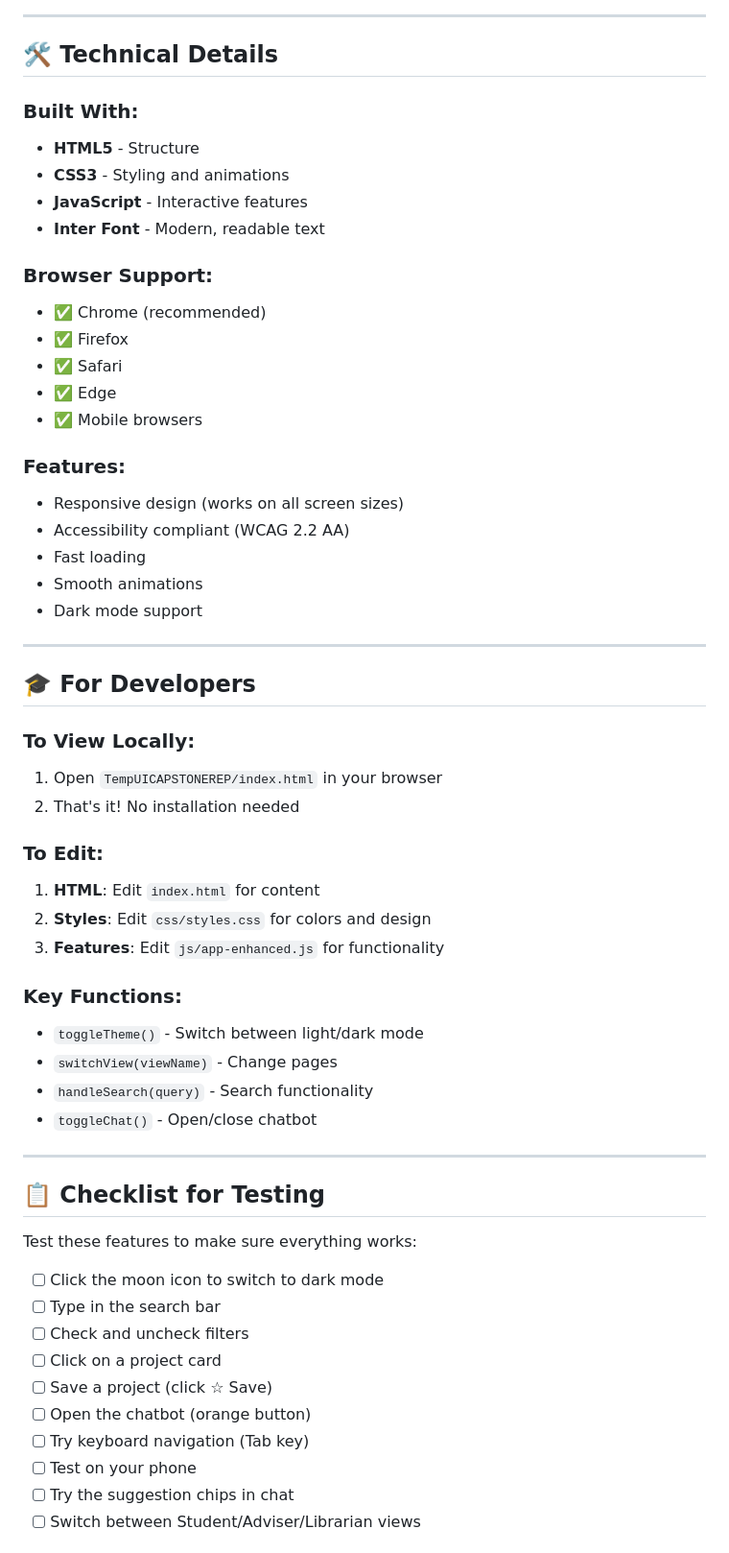
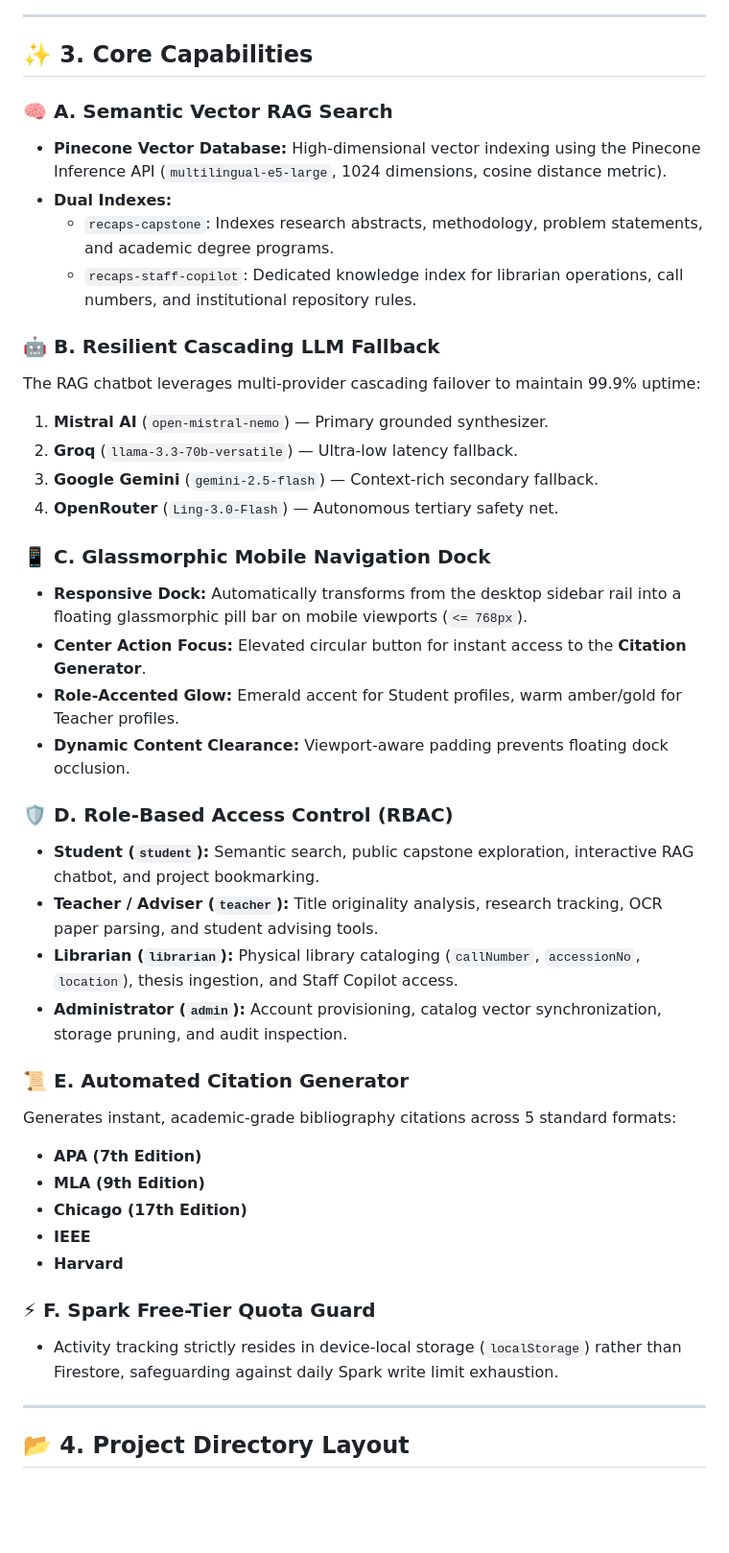
Before and after one commit to JohnPerez012/Digital-Undergraduate-Theses-Repository-with-RAG-Search-at-Cebu-Technological-University-Library, a Markdown page: README.md, the part around one of its changes. Shown at 96% size. Rendered like a GitHub page; blank space fills up the shorter version.

```diff
--- a/README.md
+++ b/README.md
@@ -137,61 +70,45 @@ TempUICAPSTONEREP/
 
 ---
 
-## 🛠️ Technical Details
+## ✨ 3. Core Capabilities
 
-### Built With:
-- **HTML5** - Structure
-- **CSS3** - Styling and animations
-- **JavaScript** - Interactive features
-- **Inter Font** - Modern, readable text
+### 🧠 A. Semantic Vector RAG Search
+- **Pinecone Vector Database:** High-dimensional vector indexing using the Pinecone Inference API (`multilingual-e5-large`, 1024 dimensions, cosine distance metric).
+- **Dual Indexes:**
+  - `recaps-capstone`: Indexes research abstracts, methodology, problem statements, and academic degree programs.
+  - `recaps-staff-copilot`: Dedicated knowledge index for librarian operations, call numbers, and institutional repository rules.
 
-### Browser Support:
-- ✅ Chrome (recommended)
-- ✅ Firefox
-- ✅ Safari
-- ✅ Edge
-- ✅ Mobile browsers
+### 🤖 B. Resilient Cascading LLM Fallback
+The RAG chatbot leverages multi-provider cascading failover to maintain 99.9% uptime:
+1. **Mistral AI** (`open-mistral-nemo`) — Primary grounded synthesizer.
+2. **Groq** (`llama-3.3-70b-versatile`) — Ultra-low latency fallback.
+3. **Google Gemini** (`gemini-2.5-flash`) — Context-rich secondary fallback.
+4. **OpenRouter** (`Ling-3.0-Flash`) — Autonomous tertiary safety net.
 
-### Features:
-- Responsive design (works on all screen sizes)
-- Accessibility compliant (WCAG 2.2 AA)
-- Fast loading
-- Smooth animations
-- Dark mode support
+### 📱 C. Glassmorphic Mobile Navigation Dock
+- **Responsive Dock:** Automatically transforms from the desktop sidebar rail into a floating glassmorphic pill bar on mobile viewports (`<= 768px`).
+- **Center Action Focus:** Elevated circular button for instant access to the **Citation Generator**.
+- **Role-Accented Glow:** Emerald accent for Student profiles, warm amber/gold for Teacher profiles.
+- **Dynamic Content Clearance:** Viewport-aware padding prevents floating dock occlusion.
+
+### 🛡️ D. Role-Based Access Control (RBAC)
+- **Student (`student`):** Semantic search, public capstone exploration, interactive RAG chatbot, and project bookmarking.
+- **Teacher / Adviser (`teacher`):** Title originality analysis, research tracking, OCR paper parsing, and student advising tools.
+- **Librarian (`librarian`):** Physical library cataloging (`callNumber`, `accessionNo`, `location`), thesis ingestion, and Staff Copilot access.
+- **Administrator (`admin`):** Account provisioning, catalog vector synchronization, storage pruning, and audit inspection.
+
+### 📜 E. Automated Citation Generator
+Generates instant, academic-grade bibliography citations across 5 standard formats:
+- **APA (7th Edition)**
+- **MLA (9th Edition)**
+- **Chicago (17th Edition)**
+- **IEEE**
+- **Harvard**
+
+### ⚡ F. Spark Free-Tier Quota Guard
+- Activity tracking strictly resides in device-local storage (`localStorage`) rather than Firestore, safeguarding against daily Spark write limit exhaustion.
 
 ---
 
-## 🎓 For Developers
+## 📂 4. Project Directory Layout
 
-### To View Locally:
-1. Open `TempUICAPSTONEREP/index.html` in your browser
-2. That's it! No installation needed
-
-### To Edit:
-1. **HTML**: Edit `index.html` for content
-2. **Styles**: Edit `css/styles.css` for colors and design
-3. **Features**: Edit `js/app-enhanced.js` for functionality
-
-### Key Functions:
-- `toggleTheme()` - Switch between light/dark mode
-- `switchView(viewName)` - Change pages
-- `handleSearch(query)` - Search functionality
-- `toggleChat()` - Open/close chatbot
-
----
-
-## 📋 Checklist for Testing
-
-Test these features to make sure everything works:
-
-- [ ] Click the moon icon to switch to dark mode
-- [ ] Type in the search bar
-- [ ] Check and uncheck filters
-- [ ] Click on a project card
-- [ ] Save a project (click ☆ Save)
-- [ ] Open the chatbot (orange button)
-- [ ] Try keyboard navigation (Tab key)
-- [ ] Test on your phone
-- [ ] Try the suggestion chips in chat
-- [ ] Switch between Student/Adviser/Librarian views
-
```
Also changed, not shown: other parts of README.md (+180 -304 lines).
